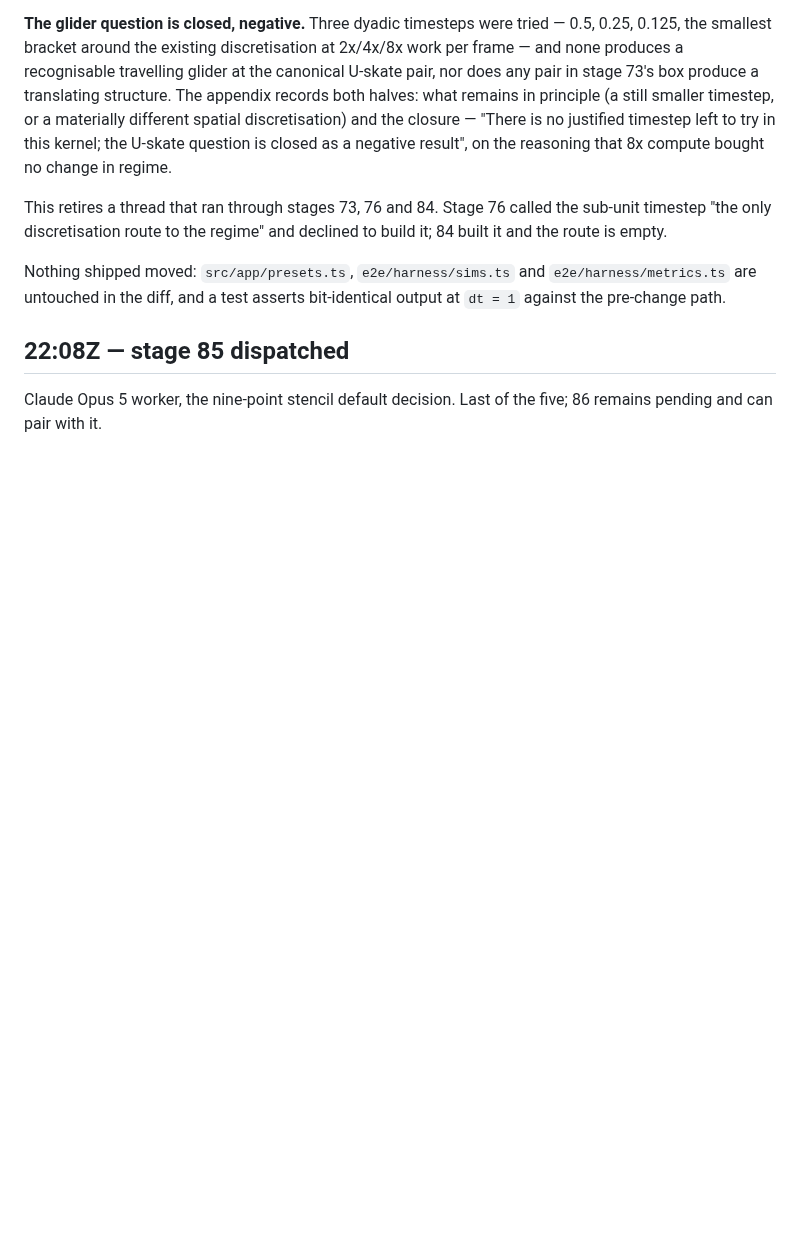
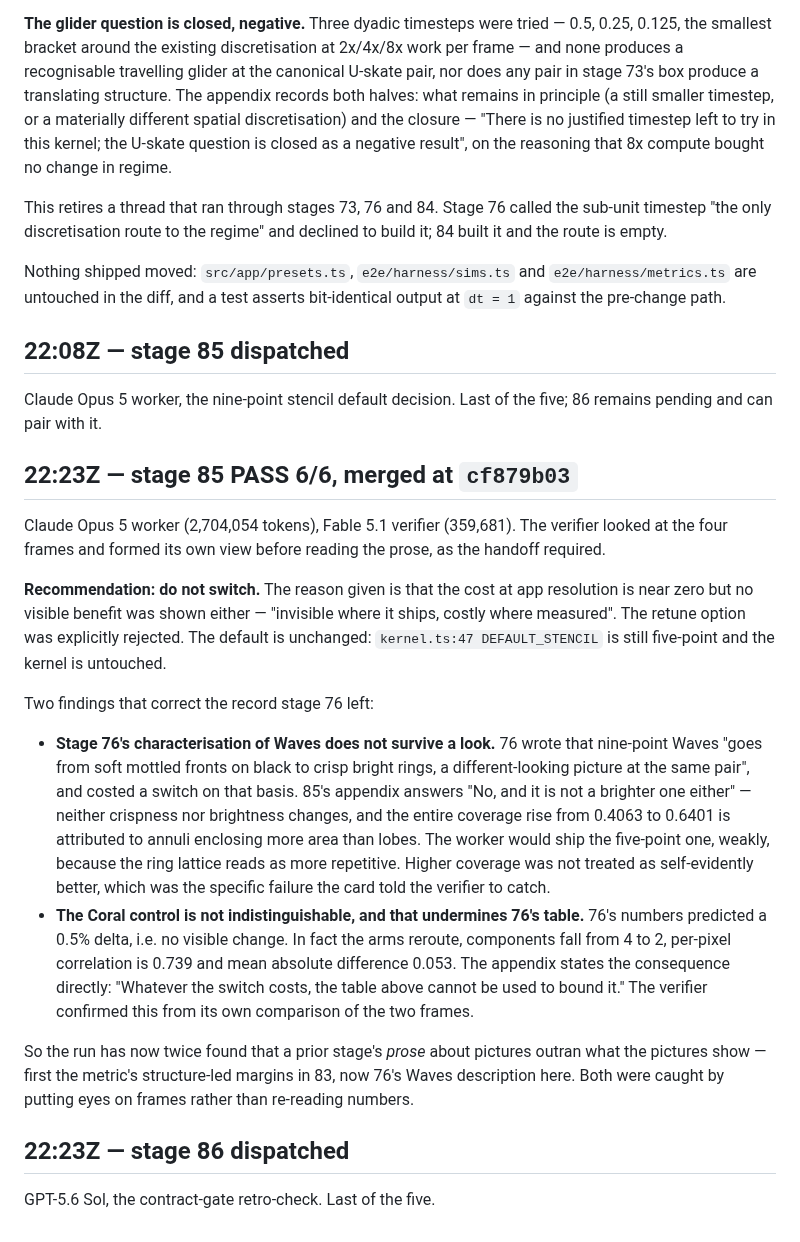
Before and after one commit to aw-pr/emergence-lab, a Markdown page: docs/runs/2026-09-07-stages-82-86-watch.md, the part around the change. Drawn GitHub-style; blank space fills up the shorter version.

Commit message:
docs(runs): 85 lands, do not switch, and corrects stage 76 twice
Nine-point Waves is not the crisper brighter picture 76 described, and the
Coral control 76's table treated as indistinguishable is visibly different —
so that table cannot bound the switch cost it was recorded to bound.

Co-Authored-By: Claude <noreply@anthropic.com>
Claude-Session: https://claude.ai/code/session_0151a3Tgn5QpNjmdddFDZoTa

```diff
--- a/docs/runs/2026-09-07-stages-82-86-watch.md
+++ b/docs/runs/2026-09-07-stages-82-86-watch.md
@@ -269,3 +269,42 @@ bit-identical output at `dt = 1` against the pre-change path.
 
 Claude Opus 5 worker, the nine-point stencil default decision. Last of the
 five; 86 remains pending and can pair with it.
+
+## 22:23Z — stage 85 PASS 6/6, merged at `cf879b03`
+
+Claude Opus 5 worker (2,704,054 tokens), Fable 5.1 verifier (359,681). The
+verifier looked at the four frames and formed its own view before reading the
+prose, as the handoff required.
+
+**Recommendation: do not switch.** The reason given is that the cost at app
+resolution is near zero but no visible benefit was shown either — "invisible
+where it ships, costly where measured". The retune option was explicitly
+rejected. The default is unchanged: `kernel.ts:47 DEFAULT_STENCIL` is still
+five-point and the kernel is untouched.
+
+Two findings that correct the record stage 76 left:
+
+- **Stage 76's characterisation of Waves does not survive a look.** 76 wrote
+  that nine-point Waves "goes from soft mottled fronts on black to crisp bright
+  rings, a different-looking picture at the same pair", and costed a switch on
+  that basis. 85's appendix answers "No, and it is not a brighter one either" —
+  neither crispness nor brightness changes, and the entire coverage rise from
+  0.4063 to 0.6401 is attributed to annuli enclosing more area than lobes. The
+  worker would ship the five-point one, weakly, because the ring lattice reads
+  as more repetitive. Higher coverage was not treated as self-evidently better,
+  which was the specific failure the card told the verifier to catch.
+- **The Coral control is not indistinguishable, and that undermines 76's
+  table.** 76's numbers predicted a 0.5% delta, i.e. no visible change. In fact
+  the arms reroute, components fall from 4 to 2, per-pixel correlation is 0.739
+  and mean absolute difference 0.053. The appendix states the consequence
+  directly: "Whatever the switch costs, the table above cannot be used to bound
+  it." The verifier confirmed this from its own comparison of the two frames.
+
+So the run has now twice found that a prior stage's *prose* about pictures
+outran what the pictures show — first the metric's structure-led margins in 83,
+now 76's Waves description here. Both were caught by putting eyes on frames
+rather than re-reading numbers.
+
+## 22:23Z — stage 86 dispatched
+
+GPT-5.6 Sol, the contract-gate retro-check. Last of the five.
```
